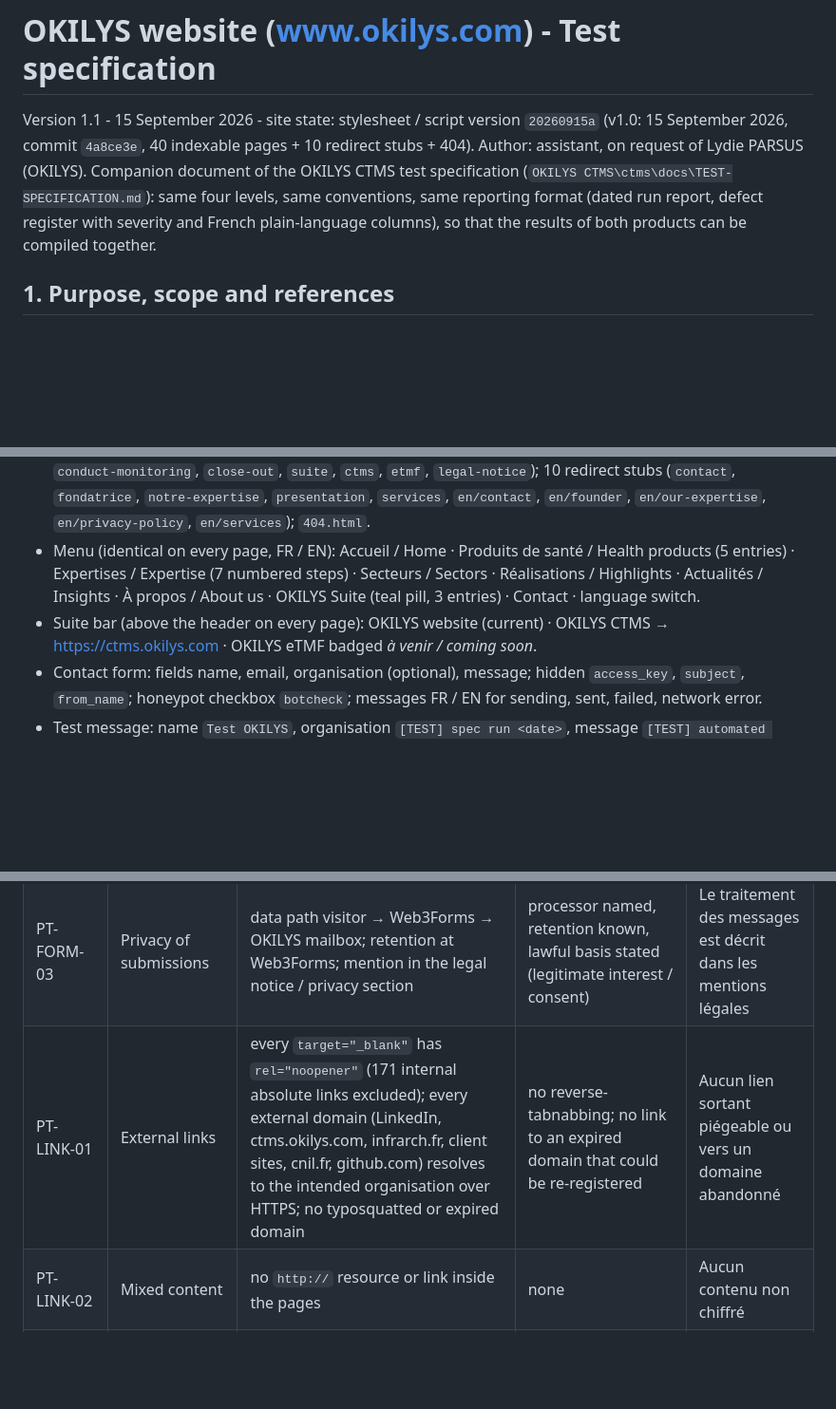
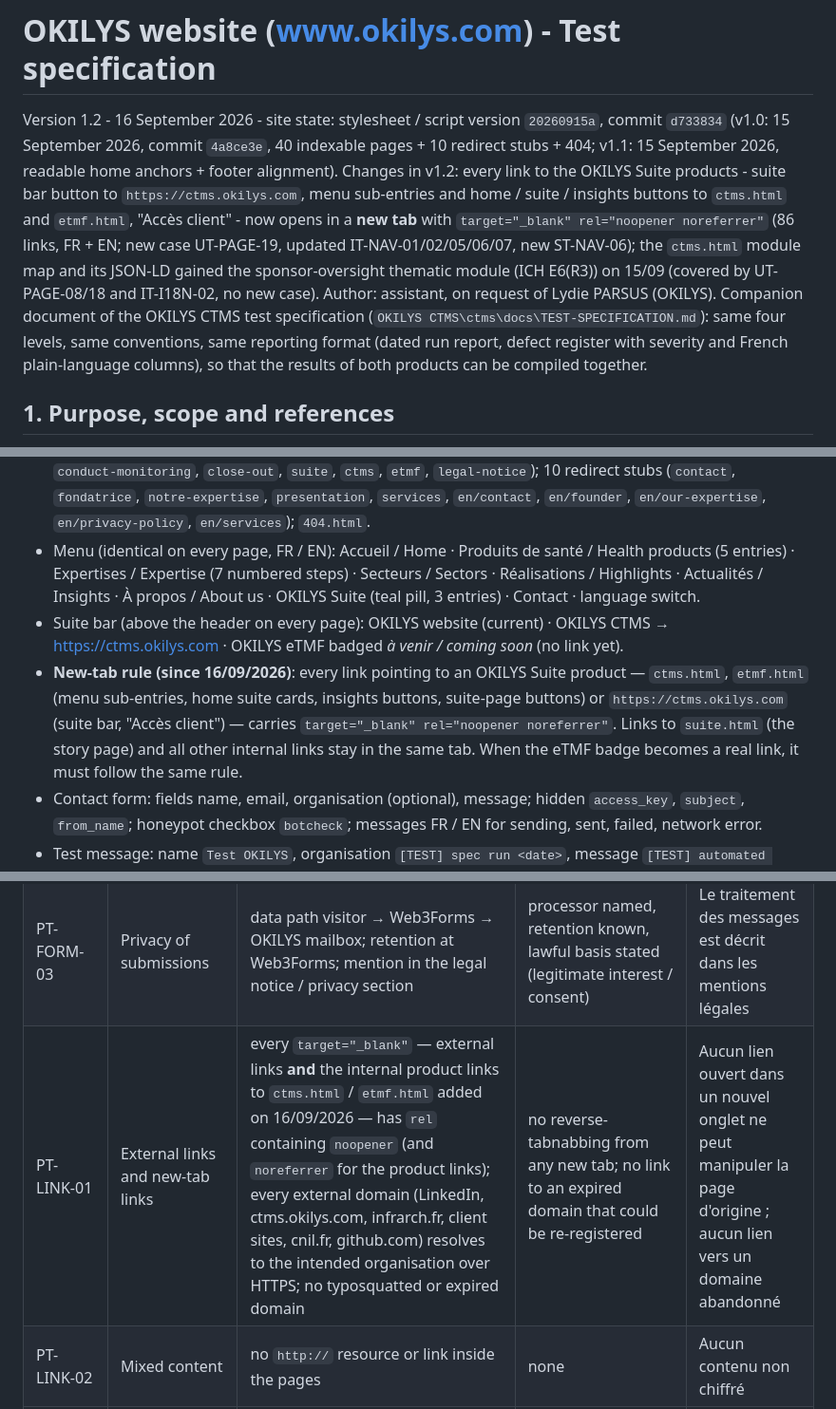
Before and after one commit to OKILYSLifeScience/vitrine-okilys, a Markdown page: _notes/TEST-SPECIFICATION-site-web.md, 3 parts joined by grey strips. Shown at 95% size. Rendered like a GitHub page; blank space fills up the shorter version.

```diff
--- a/_notes/TEST-SPECIFICATION-site-web.md
+++ b/_notes/TEST-SPECIFICATION-site-web.md
@@ -1,7 +1,7 @@
 <!-- Dossier _notes : versionne dans le depot mais exclu de la publication GitHub Pages (prefixe _). -->
 # OKILYS website (www.okilys.com) - Test specification
 
-Version 1.1 - 15 September 2026 - site state: stylesheet / script version `20260915a` (v1.0: 15 September 2026, commit `4a8ce3e`, 40 indexable pages + 10 redirect stubs + 404). Author: assistant, on request of Lydie PARSUS (OKILYS). Companion document of the OKILYS CTMS test specification (`OKILYS CTMS\ctms\docs\TEST-SPECIFICATION.md`): same four levels, same conventions, same reporting format (dated run report, defect register with severity and French plain-language columns), so that the results of both products can be compiled together.
+Version 1.2 - 16 September 2026 - site state: stylesheet / script version `20260915a`, commit `d733834` (v1.0: 15 September 2026, commit `4a8ce3e`, 40 indexable pages + 10 redirect stubs + 404; v1.1: 15 September 2026, readable home anchors + footer alignment). Changes in v1.2: every link to the OKILYS Suite products - suite bar button to `https://ctms.okilys.com`, menu sub-entries and home / suite / insights buttons to `ctms.html` and `etmf.html`, "Accès client" - now opens in a **new tab** with `target="_blank" rel="noopener noreferrer"` (86 links, FR + EN; new case UT-PAGE-19, updated IT-NAV-01/02/05/06/07, new ST-NAV-06); the `ctms.html` module map and its JSON-LD gained the sponsor-oversight thematic module (ICH E6(R3)) on 15/09 (covered by UT-PAGE-08/18 and IT-I18N-02, no new case). Author: assistant, on request of Lydie PARSUS (OKILYS). Companion document of the OKILYS CTMS test specification (`OKILYS CTMS\ctms\docs\TEST-SPECIFICATION.md`): same four levels, same conventions, same reporting format (dated run report, defect register with severity and French plain-language columns), so that the results of both products can be compiled together.
 
 ## 1. Purpose, scope and references
 
@@ -37,7 +37,8 @@ Risk-based approach: the contact form and the external links carry the only secu
 
 - Page inventory: 20 French indexable pages at the root (`index`, `a-propos`, `actualites`, `highlights`, `medicament`, `dispositif-medical`, `donnees`, `pratique-courante`, `inm`, `conception`, `selection-centres`, `preparation`, `soumissions`, `mise-en-place`, `conduite-suivi`, `cloture`, `suite`, `ctms`, `etmf`, `mentions-legales`) and their 20 English mirrors in `en/` (`index`, `about`, `insights`, `highlights`, `drug`, `medical-device`, `data`, `standard-of-care`, `npi`, `design`, `site-selection`, `preparation`, `submissions`, `initiation`, `conduct-monitoring`, `close-out`, `suite`, `ctms`, `etmf`, `legal-notice`); 10 redirect stubs (`contact`, `fondatrice`, `notre-expertise`, `presentation`, `services`, `en/contact`, `en/founder`, `en/our-expertise`, `en/privacy-policy`, `en/services`); `404.html`.
 - Menu (identical on every page, FR / EN): Accueil / Home · Produits de santé / Health products (5 entries) · Expertises / Expertise (7 numbered steps) · Secteurs / Sectors · Réalisations / Highlights · Actualités / Insights · À propos / About us · OKILYS Suite (teal pill, 3 entries) · Contact · language switch.
-- Suite bar (above the header on every page): OKILYS website (current) · OKILYS CTMS → https://ctms.okilys.com · OKILYS eTMF badged *à venir / coming soon*.
+- Suite bar (above the header on every page): OKILYS website (current) · OKILYS CTMS → https://ctms.okilys.com · OKILYS eTMF badged *à venir / coming soon* (no link yet).
+- **New-tab rule (since 16/09/2026)**: every link pointing to an OKILYS Suite product — `ctms.html`, `etmf.html` (menu sub-entries, home suite cards, insights buttons, suite-page buttons) or `https://ctms.okilys.com` (suite bar, "Accès client") — carries `target="_blank" rel="noopener noreferrer"`. Links to `suite.html` (the story page) and all other internal links stay in the same tab. When the eTMF badge becomes a real link, it must follow the same rule.
 - Contact form: fields name, email, organisation (optional), message; hidden `access_key`, `subject`, `from_name`; honeypot checkbox `botcheck`; messages FR / EN for sending, sent, failed, network error.
 - Test message: name `Test OKILYS`, organisation `[TEST] spec run <date>`, message `[TEST] automated check, please ignore`.
 
@@ -278,7 +281,7 @@ Executed on https://www.okilys.com in Chrome, Edge and Firefox (current versions
 | PT-FORM-01 | Form abuse | honeypot check; Web3Forms domain restriction (key usable only from okilys.com) and spam filter settings; behaviour of the key when called from another origin (one request) | requests from another origin refused or flagged; honeypot effective; spam settings enabled in the Web3Forms dashboard | La clé publique du formulaire ne peut pas servir à envoyer du spam depuis ailleurs |
 | PT-FORM-02 | Rate and quota | check the Web3Forms plan quota and what happens when exceeded (message to the visitor) | visitor gets the failure message with the fallback e-mail; the OKILYS address remains reachable | Si le quota est dépassé, le visiteur a quand même l'adresse e-mail |
 | PT-FORM-03 | Privacy of submissions | data path visitor → Web3Forms → OKILYS mailbox; retention at Web3Forms; mention in the legal notice / privacy section | processor named, retention known, lawful basis stated (legitimate interest / consent) | Le traitement des messages est décrit dans les mentions légales |
-| PT-LINK-01 | External links | every `target="_blank"` has `rel="noopener"` (171 internal absolute links excluded); every external domain (LinkedIn, ctms.okilys.com, infrarch.fr, client sites, cnil.fr, github.com) resolves to the intended organisation over HTTPS; no typosquatted or expired domain | no reverse-tabnabbing; no link to an expired domain that could be re-registered | Aucun lien sortant piégeable ou vers un domaine abandonné |
+| PT-LINK-01 | External links and new-tab links | every `target="_blank"` — external links **and** the internal product links to `ctms.html` / `etmf.html` added on 16/09/2026 — has `rel` containing `noopener` (and `noreferrer` for the product links); every external domain (LinkedIn, ctms.okilys.com, infrarch.fr, client sites, cnil.fr, github.com) resolves to the intended organisation over HTTPS; no typosquatted or expired domain | no reverse-tabnabbing from any new tab; no link to an expired domain that could be re-registered | Aucun lien ouvert dans un nouvel onglet ne peut manipuler la page d'origine ; aucun lien vers un domaine abandonné |
 | PT-LINK-02 | Mixed content | no `http://` resource or link inside the pages | none | Aucun contenu non chiffré |
 | PT-REDIR-01 | Open redirect | the 10 stubs use fixed targets; no parameter-driven redirect anywhere | none | Aucune redirection manipulable |
 | PT-DNS-01 | Mail authentication | SPF (`v=spf1 include:spf.protection.outlook.com -all` observed), DMARC at `_dmarc.okilys.com` (none observed on 15/09/2026), DKIM selectors for Microsoft 365 | SPF `-all`; **DMARC published** (at least `p=quarantine; rua=`), DKIM enabled | Les e-mails « @okilys.com » ne peuvent pas être usurpés (DMARC à ajouter) |
```
Also changed, not shown: other parts of _notes/TEST-SPECIFICATION-site-web.md (+7 -5 lines).
